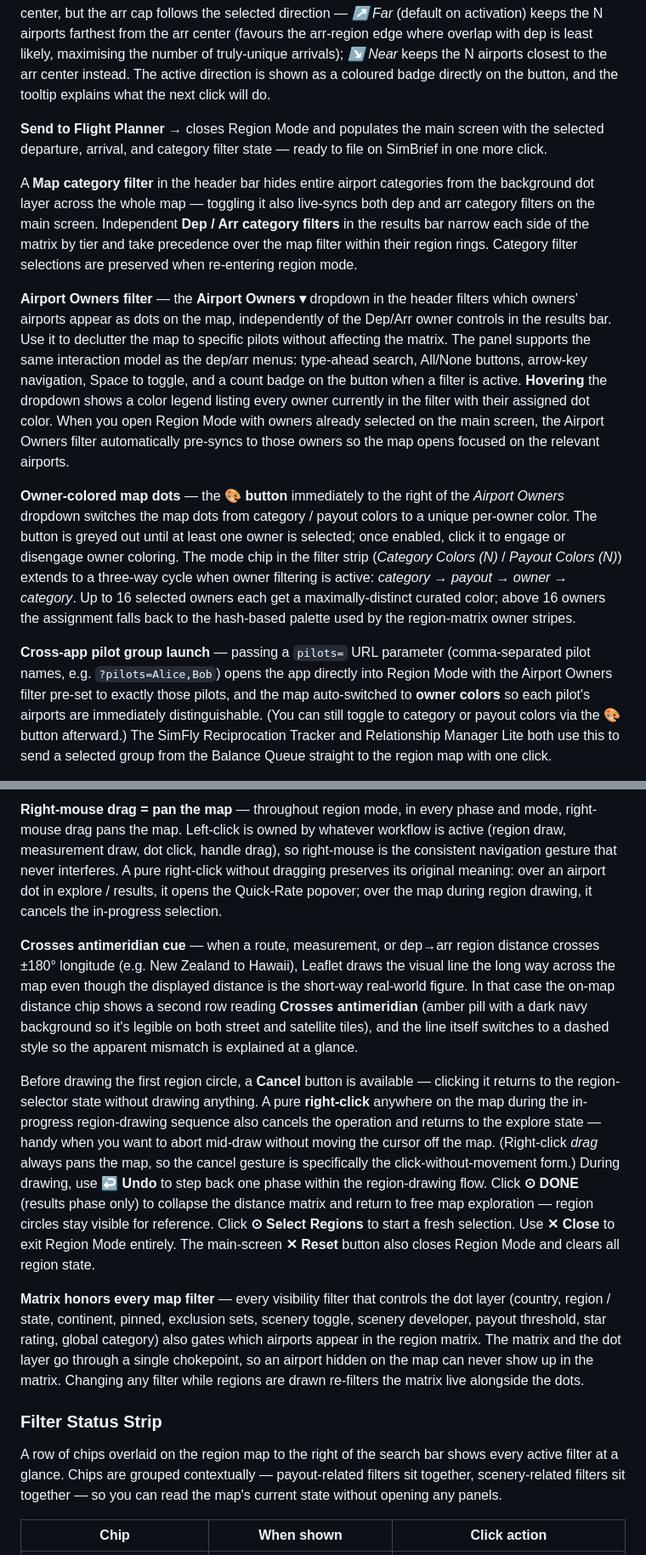
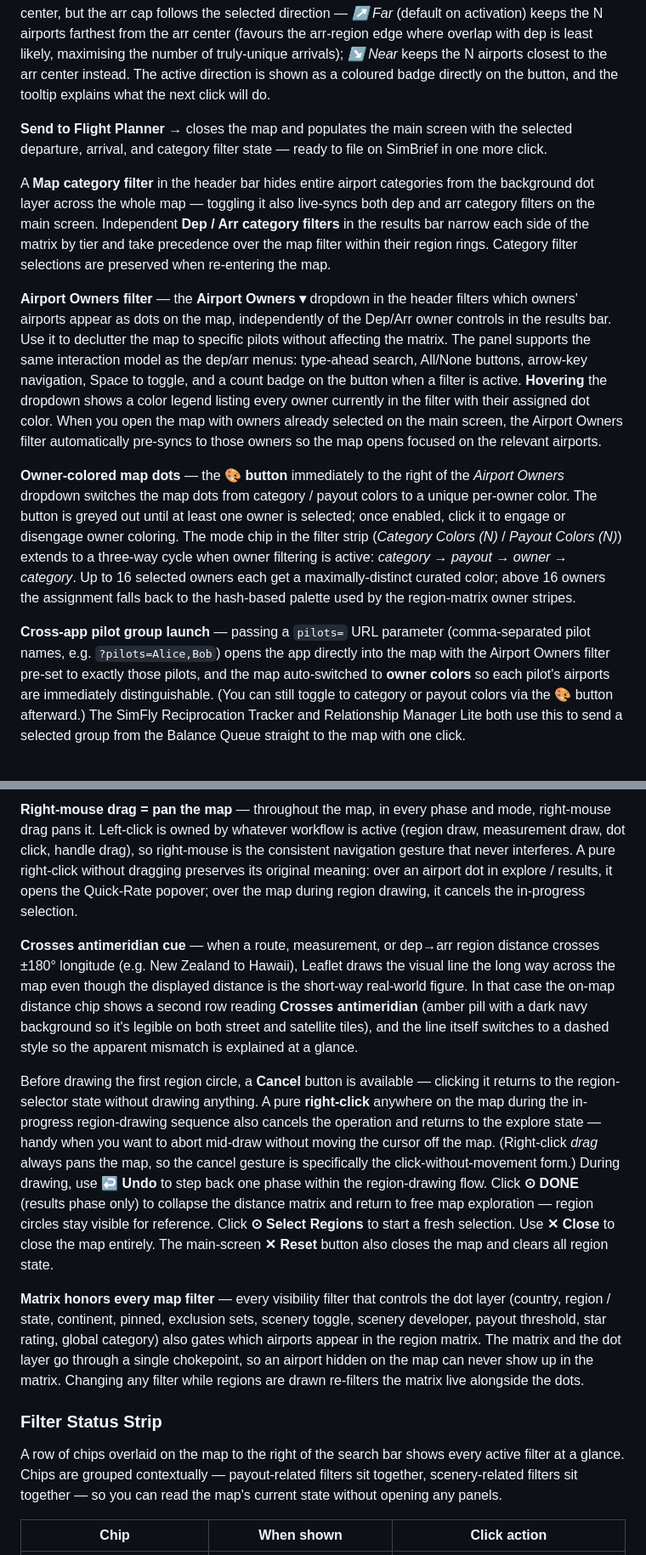
Before and after one commit to KyndraRocks/SimFlyActiveAirports, a Markdown page: README.md, 2 parts joined by grey strips. Shown at 85% size. GitHub-like rendering.

```diff
--- a/README.md
+++ b/README.md
@@ -77,13 +77,13 @@ A full-screen map-based region selector for cross-region matrix planning. Draw c
 
 **Unique Arrivals mode** — a small Venn-icon toggle in the results bar (next to *Max per region*) is a **three-state cycle**: *Off* → *↗ Far* → *↘ Near* → *Off*. When active, the matrix keeps every departure row but **hides any arrival column whose airport also appears in the departure region** — so the grid shows only routes that *land* at airports unique to the arr region. Map dots stay untouched: every airport in either region remains visible so you can still route via dot clicks. While the mode is active, *Max per region* applies asymmetrically: the dep cap always keeps the N airports closest to the dep center, but the arr cap follows the selected direction — *↗ Far* (default on activation) keeps the N airports farthest from the arr center (favours the arr-region edge where overlap with dep is least likely, maximising the number of truly-unique arrivals); *↘ Near* keeps the N airports closest to the arr center instead. The active direction is shown as a coloured badge directly on the button, and the tooltip explains what the next click will do.
 
-**Send to Flight Planner →** closes Region Mode and populates the main screen with the selected departure, arrival, and category filter state — ready to file on SimBrief in one more click.
+**Send to Flight Planner →** closes the map and populates the main screen with the selected departure, arrival, and category filter state — ready to file on SimBrief in one more click.
 
-A **Map category filter** in the header bar hides entire airport categories from the background dot layer across the whole map — toggling it also live-syncs both dep and arr category filters on the main screen. Independent **Dep / Arr category filters** in the results bar narrow each side of the matrix by tier and take precedence over the map filter within their region rings. Category filter selections are preserved when re-entering region mode.
+A **Map category filter** in the header bar hides entire airport categories from the background dot layer across the whole map — toggling it also live-syncs both dep and arr category filters on the main screen. Independent **Dep / Arr category filters** in the results bar narrow each side of the matrix by tier and take precedence over the map filter within their region rings. Category filter selections are preserved when re-entering the map.
 
-**Airport Owners filter** — the **Airport Owners ▾** dropdown in the header filters which owners' airports appear as dots on the map, independently of the Dep/Arr owner controls in the results bar. Use it to declutter the map to specific pilots without affecting the matrix. The panel supports the same interaction model as the dep/arr menus: type-ahead search, All/None buttons, arrow-key navigation, Space to toggle, and a count badge on the button when a filter is active. **Hovering** the dropdown shows a color legend listing every owner currently in the filter with their assigned dot color. When you open Region Mode with owners already selected on the main screen, the Airport Owners filter automatically pre-syncs to those owners so the map opens focused on the relevant airports.
+**Airport Owners filter** — the **Airport Owners ▾** dropdown in the header filters which owners' airports appear as dots on the map, independently of the Dep/Arr owner controls in the results bar. Use it to declutter the map to specific pilots without affecting the matrix. The panel supports the same interaction model as the dep/arr menus: type-ahead search, All/None buttons, arrow-key navigation, Space to toggle, and a count badge on the button when a filter is active. **Hovering** the dropdown shows a color legend listing every owner currently in the filter with their assigned dot color. When you open the map with owners already selected on the main screen, the Airport Owners filter automatically pre-syncs to those owners so the map opens focused on the relevant airports.
 
 **Owner-colored map dots** — the **🎨 button** immediately to the right of the *Airport Owners* dropdown switches the map dots from category / payout colors to a unique per-owner color. The button is greyed out until at least one owner is selected; once enabled, click it to engage or disengage owner coloring. The mode chip in the filter strip (*Category Colors (N)* / *Payout Colors (N)*) extends to a three-way cycle when owner filtering is active: *category → payout → owner → category*. Up to 16 selected owners each get a maximally-distinct curated color; above 16 owners the assignment falls back to the hash-based palette used by the region-matrix owner stripes.
 
-**Cross-app pilot group launch** — passing a `pilots=` URL parameter (comma-separated pilot names, e.g. `?pilots=Alice,Bob`) opens the app directly into Region Mode with the Airport Owners filter pre-set to exactly those pilots, and the map auto-switched to **owner colors** so each pilot's airports are immediately distinguishable. (You can still toggle to category or payout colors via the 🎨 button afterward.) The SimFly Reciprocation Tracker and Relationship Manager Lite both use this to send a selected group from the Balance Queue straight to the region map with one click.
+**Cross-app pilot group launch** — passing a `pilots=` URL parameter (comma-separated pilot names, e.g. `?pilots=Alice,Bob`) opens the app directly into the map with the Airport Owners filter pre-set to exactly those pilots, and the map auto-switched to **owner colors** so each pilot's airports are immediately distinguishable. (You can still toggle to category or payout colors via the 🎨 button afterward.) The SimFly Reciprocation Tracker and Relationship Manager Lite both use this to send a selected group from the Balance Queue straight to the map with one click.
 
@@ -99,14 +99,14 @@ Region mode includes a **📐 Measurement** ruler — click **📐 Measurement**
 
-**Right-mouse drag = pan the map** — throughout region mode, in every phase and mode, right-mouse drag pans the map. Left-click is owned by whatever workflow is active (region draw, measurement draw, dot click, handle drag), so right-mouse is the consistent navigation gesture that never interferes. A pure right-click without dragging preserves its original meaning: over an airport dot in explore / results, it opens the Quick-Rate popover; over the map during region drawing, it cancels the in-progress selection.
+**Right-mouse drag = pan the map** — throughout the map, in every phase and mode, right-mouse drag pans it. Left-click is owned by whatever workflow is active (region draw, measurement draw, dot click, handle drag), so right-mouse is the consistent navigation gesture that never interferes. A pure right-click without dragging preserves its original meaning: over an airport dot in explore / results, it opens the Quick-Rate popover; over the map during region drawing, it cancels the in-progress selection.
 
 **Crosses antimeridian cue** — when a route, measurement, or dep→arr region distance crosses ±180° longitude (e.g. New Zealand to Hawaii), Leaflet draws the visual line the long way across the map even though the displayed distance is the short-way real-world figure. In that case the on-map distance chip shows a second row reading **Crosses antimeridian** (amber pill with a dark navy background so it's legible on both street and satellite tiles), and the line itself switches to a dashed style so the apparent mismatch is explained at a glance.
 
-Before drawing the first region circle, a **Cancel** button is available — clicking it returns to the region-selector state without drawing anything. A pure **right-click** anywhere on the map during the in-progress region-drawing sequence also cancels the operation and returns to the explore state — handy when you want to abort mid-draw without moving the cursor off the map. (Right-click *drag* always pans the map, so the cancel gesture is specifically the click-without-movement form.) During drawing, use **↩ Undo** to step back one phase within the region-drawing flow. Click **⊙ DONE** (results phase only) to collapse the distance matrix and return to free map exploration — region circles stay visible for reference. Click **⊙ Select Regions** to start a fresh selection. Use **✕ Close** to exit Region Mode entirely. The main-screen **✕ Reset** button also closes Region Mode and clears all region state.
+Before drawing the first region circle, a **Cancel** button is available — clicking it returns to the region-selector state without drawing anything. A pure **right-click** anywhere on the map during the in-progress region-drawing sequence also cancels the operation and returns to the explore state — handy when you want to abort mid-draw without moving the cursor off the map. (Right-click *drag* always pans the map, so the cancel gesture is specifically the click-without-movement form.) During drawing, use **↩ Undo** to step back one phase within the region-drawing flow. Click **⊙ DONE** (results phase only) to collapse the distance matrix and return to free map exploration — region circles stay visible for reference. Click **⊙ Select Regions** to start a fresh selection. Use **✕ Close** to close the map entirely. The main-screen **✕ Reset** button also closes the map and clears all region state.
 
 **Matrix honors every map filter** — every visibility filter that controls the dot layer (country, region / state, continent, pinned, exclusion sets, scenery toggle, scenery developer, payout threshold, star rating, global category) also gates which airports appear in the region matrix. The matrix and the dot layer go through a single chokepoint, so an airport hidden on the map can never show up in the matrix. Changing any filter while regions are drawn re-filters the matrix live alongside the dots.
 
 ### Filter Status Strip
-A row of chips overlaid on the region map to the right of the search bar shows every active filter at a glance. Chips are grouped contextually — payout-related filters sit together, scenery-related filters sit together — so you can read the map's current state without opening any panels.
+A row of chips overlaid on the map to the right of the search bar shows every active filter at a glance. Chips are grouped contextually — payout-related filters sit together, scenery-related filters sit together — so you can read the map's current state without opening any panels.
 
 | Chip | When shown | Click action |
 |---|---|---|
```
Also changed, not shown: other parts of README.md (+12 -12 lines).
